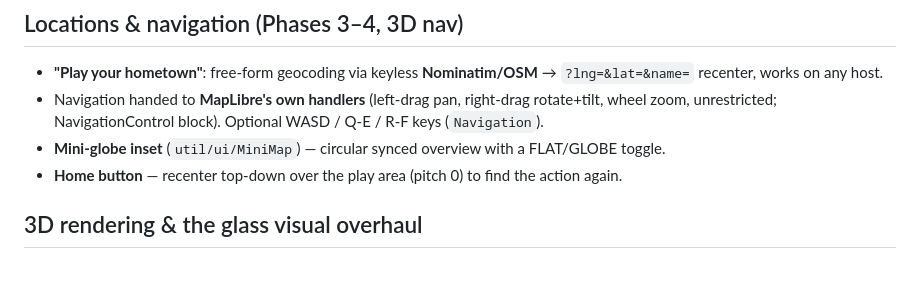
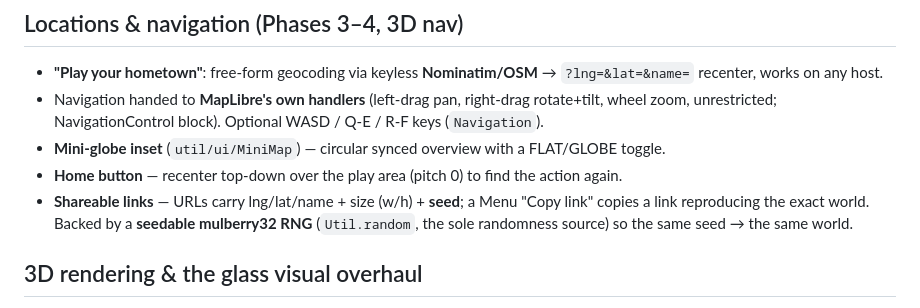
Before and after one commit to Tok/Q-gress, a Markdown page: docs/FEATURES.md, the part around the change. Drawn GitHub-style; blank space fills up the shorter version.

Commit message:
docs: seedable RNG done (Phase 6.0 prereq) + shareable links in FEATURES
Co-Authored-By: Claude Opus 4.8 (1M context) <noreply@anthropic.com>

```diff
--- a/docs/FEATURES.md
+++ b/docs/FEATURES.md
@@ -30,6 +30,9 @@ newest themes roughly last. Commit hashes are illustrative pointers, not exhaust
   zoom, unrestricted; NavigationControl block). Optional WASD / Q-E / R-F keys (`Navigation`).
 - **Mini-globe inset** (`util/ui/MiniMap`) — circular synced overview with a FLAT/GLOBE toggle.
 - **Home button** — recenter top-down over the play area (pitch 0) to find the action again.
+- **Shareable links** — URLs carry lng/lat/name + size (w/h) + **seed**; a Menu "Copy link" copies a
+  link reproducing the exact world. Backed by a **seedable mulberry32 RNG** (`Util.random`, the sole
+  randomness source) so the same seed → the same world.
 
 ## 3D rendering & the glass visual overhaul
 - **Foundation**: three.js custom layer camera-synced to the MapLibre matrix (`system/display/
```
Also changed, not shown: PLAN.md (+4 -2 lines).
